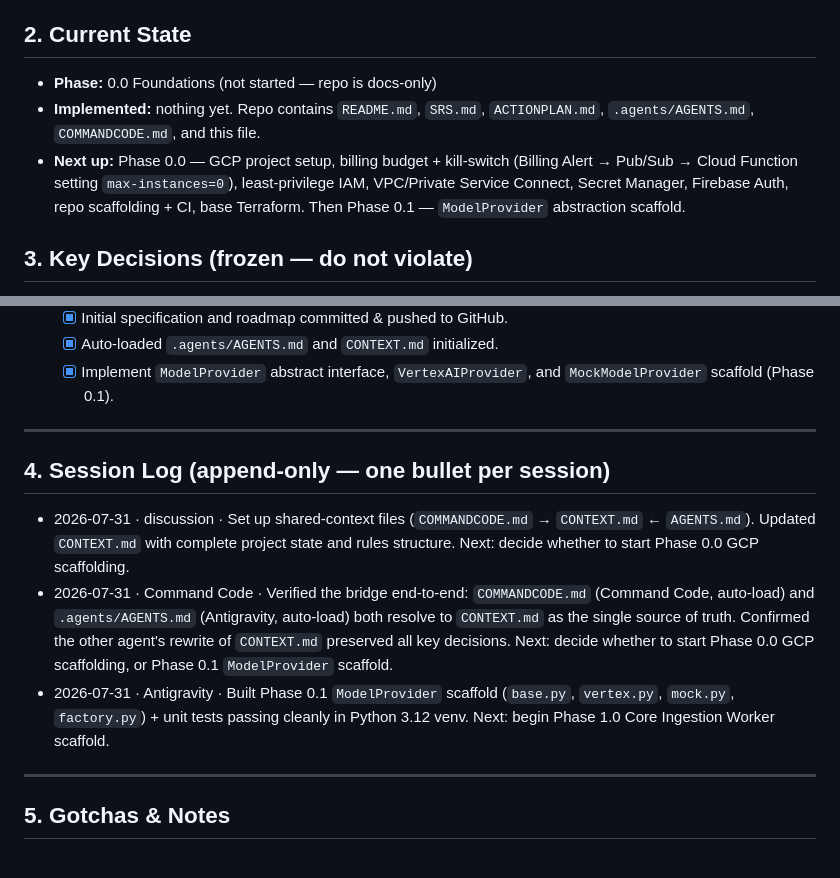
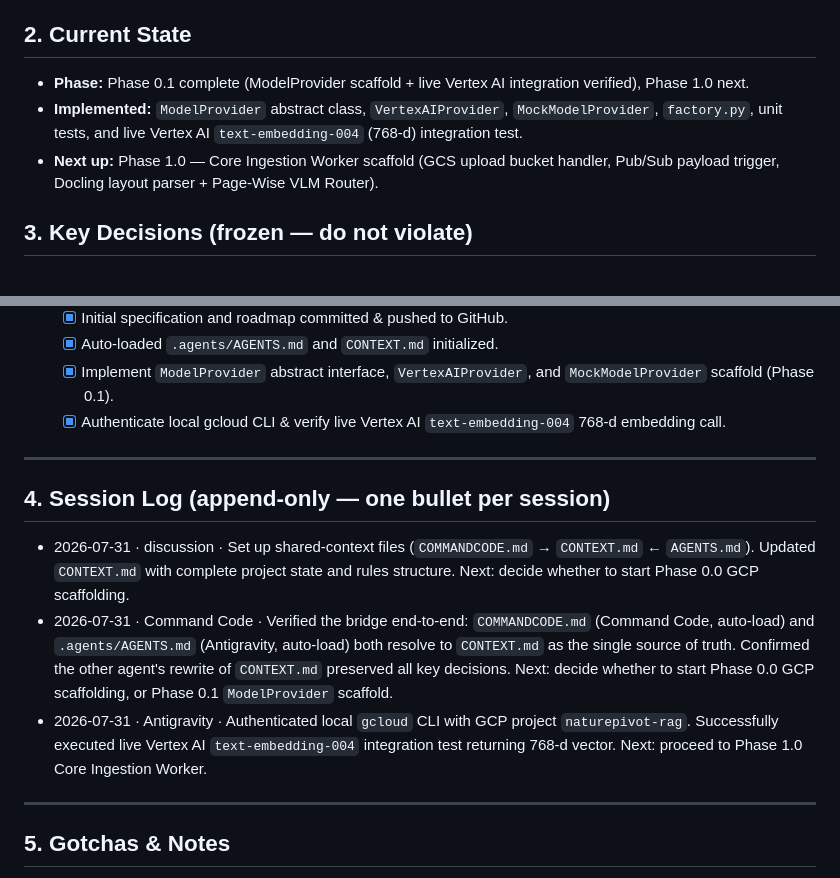
Before and after one commit to roso1102/iris, a Markdown page: CONTEXT.md, 2 parts joined by grey strips. GitHub-like rendering.

Commit message:
docs: update CONTEXT.md with live Vertex AI authentication success

```diff
--- a/CONTEXT.md
+++ b/CONTEXT.md
@@ -18,9 +18,9 @@ IRIS is a secure, multi-tenant, spatially-grounded document Q&A platform on GCP.
 
 ## 2. Current State
 
-- **Phase:** 0.0 Foundations (not started — repo is docs-only)
-- **Implemented:** nothing yet. Repo contains `README.md`, `SRS.md`, `ACTIONPLAN.md`, `.agents/AGENTS.md`, `COMMANDCODE.md`, and this file.
-- **Next up:** Phase 0.0 — GCP project setup, billing budget + kill-switch (Billing Alert → Pub/Sub → Cloud Function setting `max-instances=0`), least-privilege IAM, VPC/Private Service Connect, Secret Manager, Firebase Auth, repo scaffolding + CI, base Terraform. Then Phase 0.1 — `ModelProvider` abstraction scaffold.
+- **Phase:** Phase 0.1 complete (ModelProvider scaffold + live Vertex AI integration verified), Phase 1.0 next.
+- **Implemented:** `ModelProvider` abstract class, `VertexAIProvider`, `MockModelProvider`, `factory.py`, unit tests, and live Vertex AI `text-embedding-004` (768-d) integration test.
+- **Next up:** Phase 1.0 — Core Ingestion Worker scaffold (GCS upload bucket handler, Pub/Sub payload trigger, Docling layout parser + Page-Wise VLM Router).
 
 ## 3. Key Decisions (frozen — do not violate)
 
@@ -36,6 +36,7 @@ IRIS is a secure, multi-tenant, spatially-grounded document Q&A platform on GCP.
   - [x] Initial specification and roadmap committed & pushed to GitHub.
   - [x] Auto-loaded `.agents/AGENTS.md` and `CONTEXT.md` initialized.
   - [x] Implement `ModelProvider` abstract interface, `VertexAIProvider`, and `MockModelProvider` scaffold (Phase 0.1).
+  - [x] Authenticate local gcloud CLI & verify live Vertex AI `text-embedding-004` 768-d embedding call.
 
 ---
 
@@ -45,7 +46,7 @@ IRIS is a secure, multi-tenant, spatially-grounded document Q&A platform on GCP.
 
 - 2026-07-31 · discussion · Set up shared-context files (`COMMANDCODE.md` → `CONTEXT.md` ← `AGENTS.md`). Updated `CONTEXT.md` with complete project state and rules structure. Next: decide whether to start Phase 0.0 GCP scaffolding.
 - 2026-07-31 · Command Code · Verified the bridge end-to-end: `COMMANDCODE.md` (Command Code, auto-load) and `.agents/AGENTS.md` (Antigravity, auto-load) both resolve to `CONTEXT.md` as the single source of truth. Confirmed the other agent's rewrite of `CONTEXT.md` preserved all key decisions. Next: decide whether to start Phase 0.0 GCP scaffolding, or Phase 0.1 `ModelProvider` scaffold.
-- 2026-07-31 · Antigravity · Built Phase 0.1 `ModelProvider` scaffold (`base.py`, `vertex.py`, `mock.py`, `factory.py`) + unit tests passing cleanly in Python 3.12 venv. Next: begin Phase 1.0 Core Ingestion Worker scaffold.
+- 2026-07-31 · Antigravity · Authenticated local `gcloud` CLI with GCP project `naturepivot-rag`. Successfully executed live Vertex AI `text-embedding-004` integration test returning 768-d vector. Next: proceed to Phase 1.0 Core Ingestion Worker.
 
 ---
 
```
